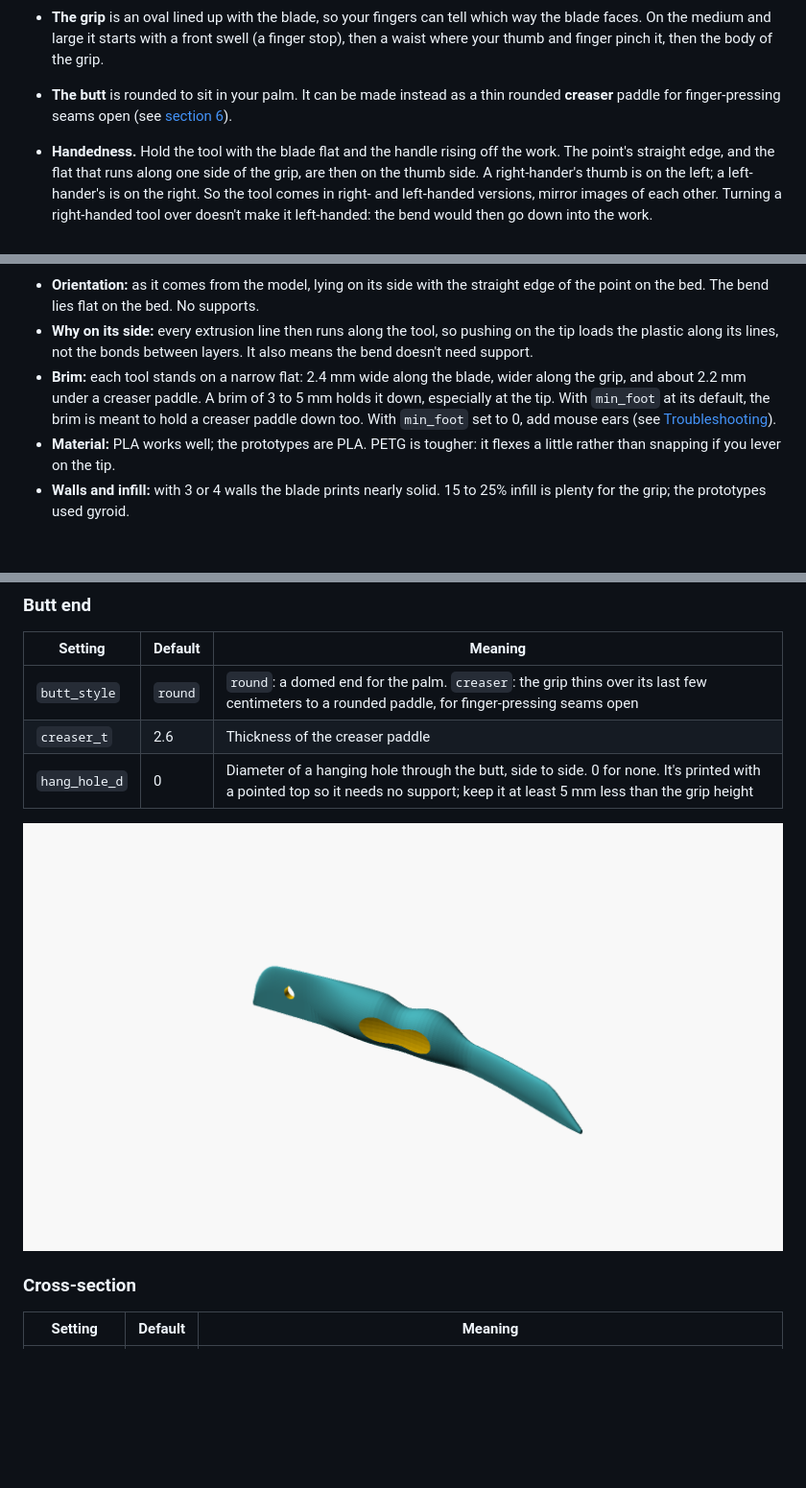
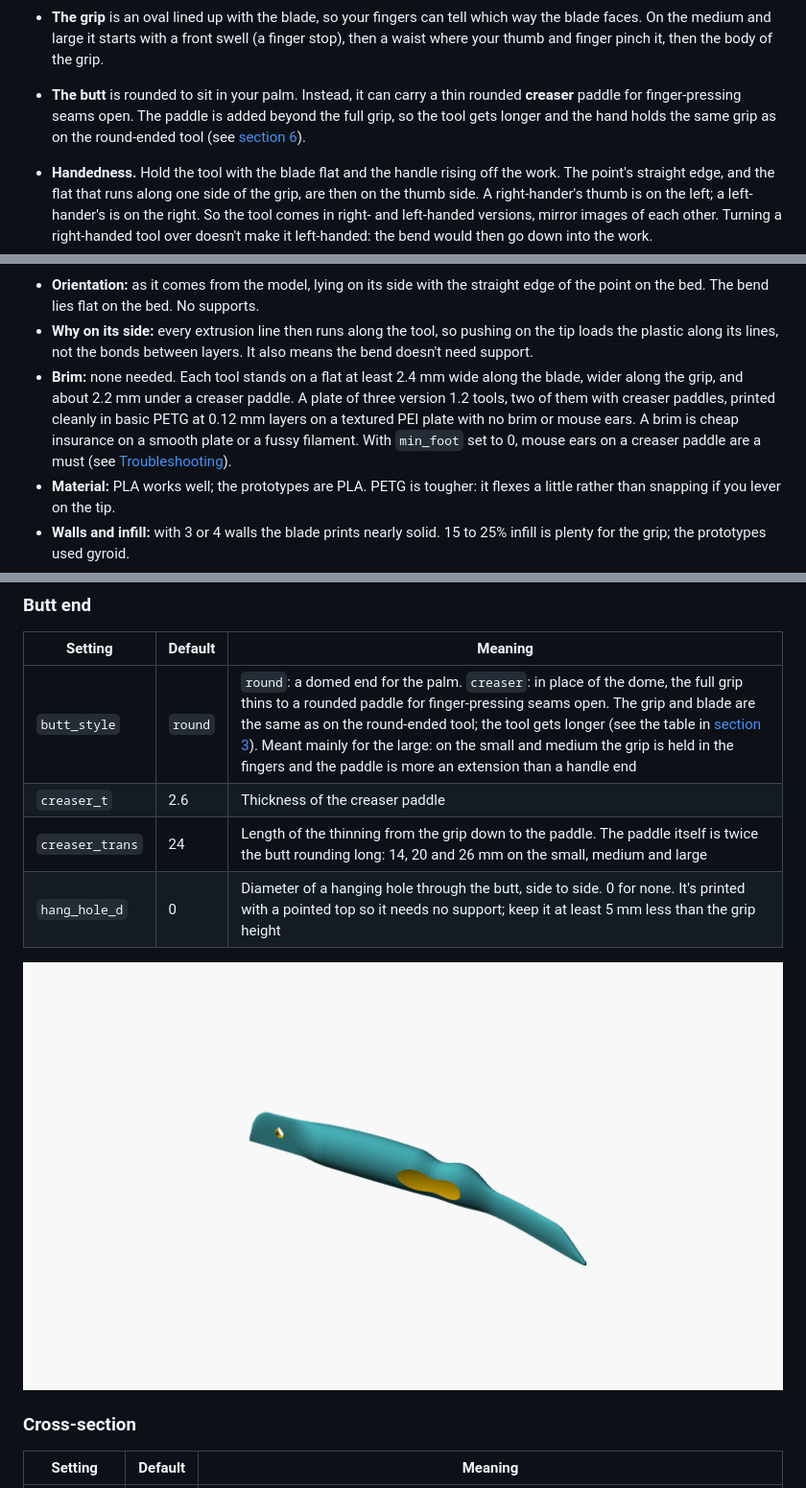
Before and after one commit to bobdrzyzgula/Sewing-Notions, a Markdown page: point-turner/docs/USERS_GUIDE.md, 3 parts joined by grey strips. Shown at 96% size. Drawn GitHub-style; pictures changed too: point-turner/images/render_creaser.png; blank space fills up the shorter version.

```diff
--- a/point-turner/docs/USERS_GUIDE.md
+++ b/point-turner/docs/USERS_GUIDE.md
@@ -56,8 +56,10 @@ From the working end back:
   which way the blade faces. On the medium and large it starts with a
   front swell (a finger stop), then a waist where your thumb and finger
   pinch it, then the body of the grip.
-- **The butt** is rounded to sit in your palm. It can be made instead as a
-  thin rounded **creaser** paddle for finger-pressing seams open (see
+- **The butt** is rounded to sit in your palm. Instead, it can carry a
+  thin rounded **creaser** paddle for finger-pressing seams open. The
+  paddle is added beyond the full grip, so the tool gets longer and the
+  hand holds the same grip as on the round-ended tool (see
   [section 6](#6-settings-reference)).
 
 - **Handedness.** Hold the tool with the blade flat and the handle rising
@@ -147,12 +150,13 @@ version (see `hand` in [section 6](#6-settings-reference)).
 - **Why on its side:** every extrusion line then runs along the tool, so
   pushing on the tip loads the plastic along its lines, not the bonds
   between layers. It also means the bend doesn't need support.
-- **Brim:** each tool stands on a narrow flat: 2.4 mm wide along the
-  blade, wider along the grip, and about 2.2 mm under a creaser paddle. A
-  brim of 3 to 5 mm holds it down, especially at the tip. With `min_foot`
-  at its default, the brim is meant to hold a creaser paddle down too.
-  With `min_foot` set to 0, add mouse ears (see
-  [Troubleshooting](#7-troubleshooting)).
+- **Brim:** none needed. Each tool stands on a flat at least 2.4 mm wide
+  along the blade, wider along the grip, and about 2.2 mm under a creaser
+  paddle. A plate of three version 1.2 tools, two of them with creaser
+  paddles, printed cleanly in basic PETG at 0.12 mm layers on a textured
+  PEI plate with no brim or mouse ears. A brim is cheap insurance on a
+  smooth plate or a fussy filament. With `min_foot` set to 0, mouse ears
+  on a creaser paddle are a must (see [Troubleshooting](#7-troubleshooting)).
 - **Material:** PLA works well; the prototypes are PLA. PETG is tougher:
   it flexes a little rather than snapping if you lever on the tip.
 - **Walls and infill:** with 3 or 4 walls the blade prints nearly solid.
@@ -204,8 +208,9 @@ All dimensions are in millimeters.
 
 | Setting | Default | Meaning |
 |---|---|---|
-| `butt_style` | `round` | `round`: a domed end for the palm. `creaser`: the grip thins over its last few centimeters to a rounded paddle, for finger-pressing seams open |
+| `butt_style` | `round` | `round`: a domed end for the palm. `creaser`: in place of the dome, the full grip thins to a rounded paddle for finger-pressing seams open. The grip and blade are the same as on the round-ended tool; the tool gets longer (see the table in [section 3](#3-the-three-sizes)). Meant mainly for the large: on the small and medium the grip is held in the fingers and the paddle is more an extension than a handle end |
 | `creaser_t` | 2.6 | Thickness of the creaser paddle |
+| `creaser_trans` | 24 | Length of the thinning from the grip down to the paddle. The paddle itself is twice the butt rounding long: 14, 20 and 26 mm on the small, medium and large |
 | `hang_hole_d` | 0 | Diameter of a hanging hole through the butt, side to side. 0 for none. It's printed with a pointed top so it needs no support; keep it at least 5 mm less than the grip height |
 
 ![The large with a creaser end and a hanging hole](../images/render_creaser.png)
```
Also changed, not shown: other parts of point-turner/docs/USERS_GUIDE.md (+5 -3 lines), point-turner/README.md (+12 -10 lines), 2 other files.
